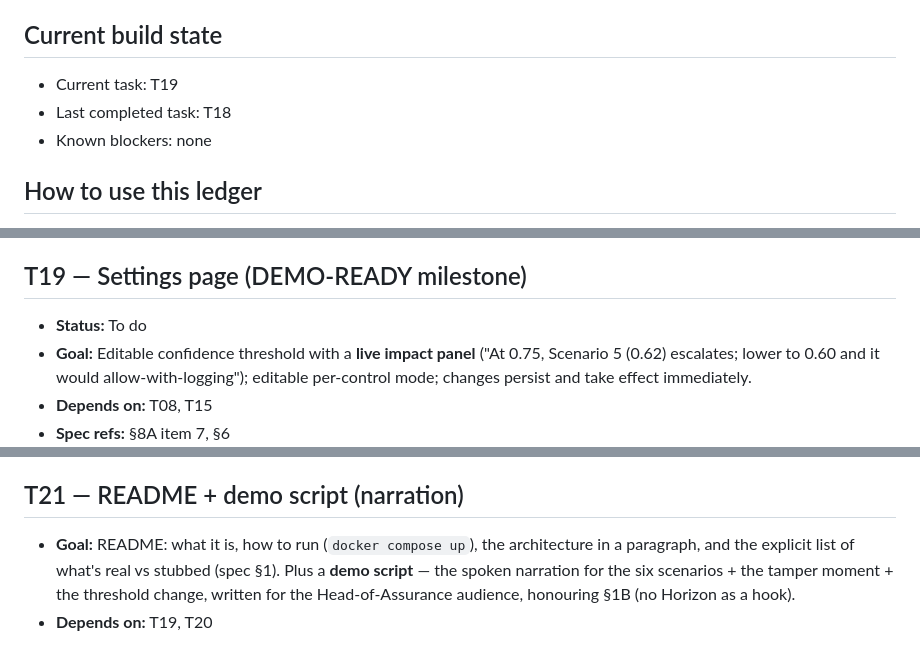
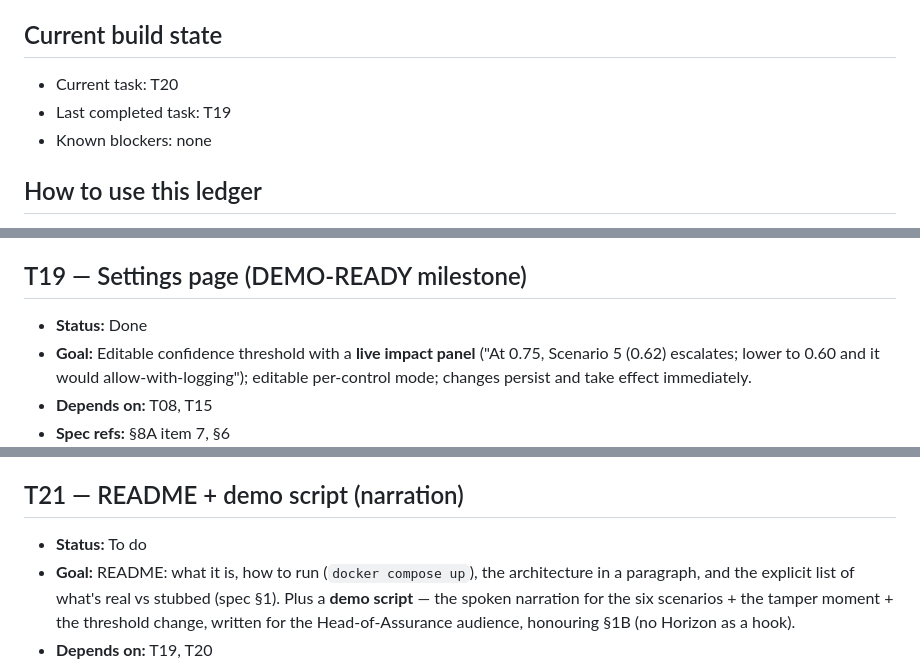
Before and after one commit to Zeeshan-ali4/AI_PEL, a Markdown page: TASK_LEDGER.md, 3 parts joined by grey strips. Drawn GitHub-style.

Commit message:
QA passed, task ledger done

```diff
--- a/TASK_LEDGER.md
+++ b/TASK_LEDGER.md
@@ -4,8 +4,8 @@
 
 ## Current build state
 
-- Current task: T19
-- Last completed task: T18
+- Current task: T20
+- Last completed task: T19
 - Known blockers: none
 
 ## How to use this ledger
@@ -251,7 +251,7 @@ Integration milestone is **T13** (all six scenarios pass end-to-end via a JSON e
 - **Reviewer focus:** give this room visually — it is the most resonant moment for this buyer; make breakage unmistakable.
 
 ## T19 — Settings page (DEMO-READY milestone)
-- **Status:** To do
+- **Status:** Done
 - **Goal:** Editable confidence threshold with a **live impact panel** ("At 0.75, Scenario 5 (0.62) escalates; lower to 0.60 and it would allow-with-logging"); editable per-control mode; changes persist and take effect immediately.
 - **Depends on:** T08, T15
 - **Spec refs:** §8A item 7, §6
@@ -275,6 +275,7 @@ Integration milestone is **T13** (all six scenarios pass end-to-end via a JSON e
 - **Reviewer focus:** the policy-decision test asserts the full §7 table; chain test asserts tamper detection.
 
 ## T21 — README + demo script (narration)
+- **Status:** To do
 - **Goal:** README: what it is, how to run (`docker compose up`), the architecture in a paragraph, and the explicit list of what's real vs stubbed (spec §1). Plus a **demo script** — the spoken narration for the six scenarios + the tamper moment + the threshold change, written for the Head-of-Assurance audience, honouring §1B (no Horizon as a hook).
 - **Depends on:** T19, T20
 - **Spec refs:** §1, §1A, §1B, §7, §9
```
Also changed, not shown: briefs/T19_qa_brief.md (added, +69 -0 lines).
